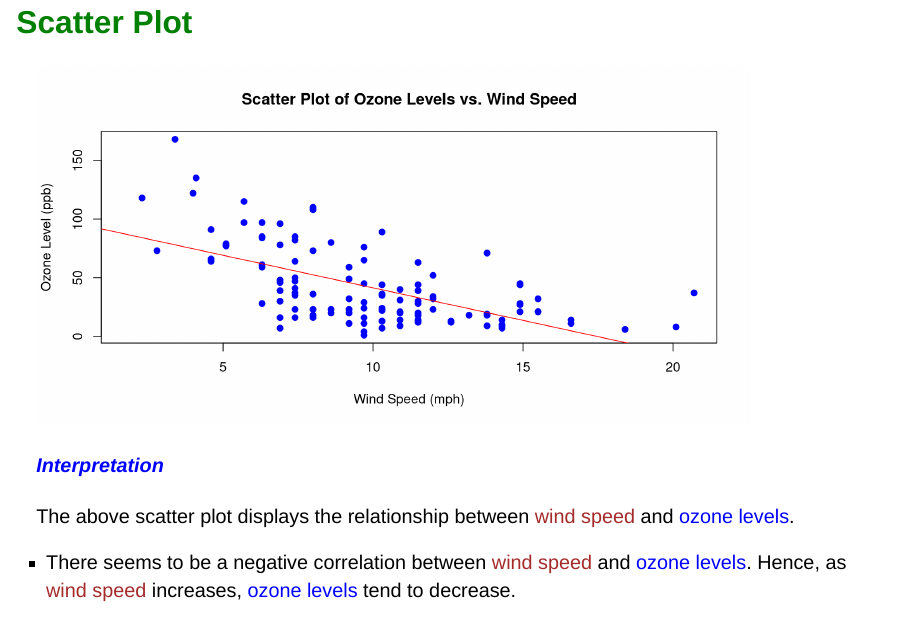
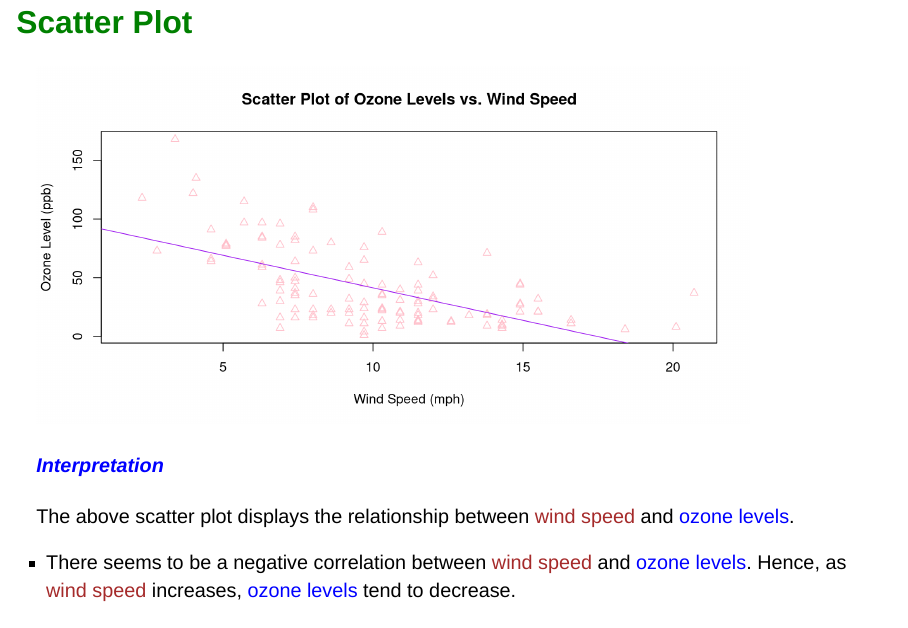
Before and after one commit to Yashita101/23201169_AdvR_HW1, a Quarto document (23201169_AdvR_HW1.qmd): page 4 of 7. Rendered offline with R 4.5, knitr and Pandoc in place of Quarto, with nearby package versions; drawn as Slidy slides in place of the format the file asks for.

Commit message:
Alter Date and scatter plot
Air Quality Analysis - date changed to the date of recent commit in the yaml, and scatter plot colors changed to pink and purple and pointer (pch) too

````diff
--- a/23201169_AdvR_HW1.qmd
+++ b/23201169_AdvR_HW1.qmd
@@ -59,8 +59,8 @@ The 4 variables - [Ozone]{style="color: blue;"}, [solar radiation]{style="color:
 plot(airquality$Wind, airquality$Ozone,
      xlab = "Wind Speed (mph)", ylab = "Ozone Level (ppb)",
      main = "Scatter Plot of Ozone Levels vs. Wind Speed",
-     col = "blue", pch = 19)
-abline(lm(Ozone ~ Wind, data = airquality), col = "red")
+     col = "pink", pch = 24)
+abline(lm(Ozone ~ Wind, data = airquality), col = "purple")
 ```
 
 #### <span style="color: blue;"><i>Interpretation</i></span>
````
Also changed, not shown: 23201169_AdvR_HW1.qmd (2 more changed lines).
